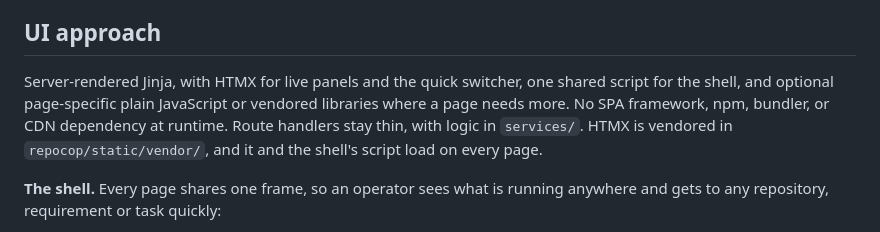
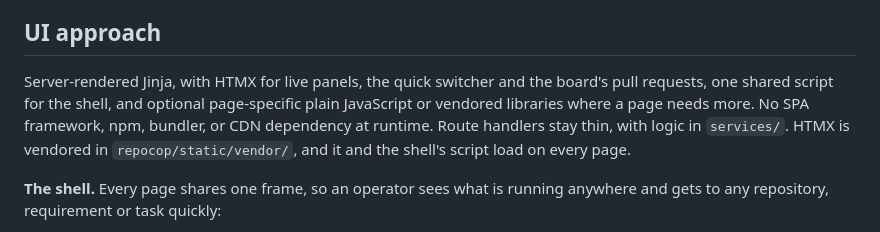
Before and after one commit to eliveikis/repocop, a Markdown page: specs/architecture.md, the part around the change. Drawn GitHub-style.

Commit message:
Complete fleet-dashboard
Its design was folded into the specs as it was built: the fleet board
and Fetch all in specs/architecture.md, reading pull requests on a page
load in ADR-038, which supersedes that part of ADR-023, and the pushing
rule in .claude/rules/safety.md. What remained was the UI approach's
list of what htmx does, which now includes the board's pull requests.
The change moves to the archive.

```diff
--- a/specs/architecture.md
+++ b/specs/architecture.md
@@ -233,7 +233,7 @@ Sessions run through the Python Claude Agent SDK (`claude-agent-sdk`, `ClaudeSDK
 
 ## UI approach
 
-Server-rendered Jinja, with HTMX for live panels and the quick switcher, one shared script for the shell, and optional page-specific plain JavaScript or vendored libraries where a page needs more. No SPA framework, npm, bundler, or CDN dependency at runtime. Route handlers stay thin, with logic in `services/`. HTMX is vendored in `repocop/static/vendor/`, and it and the shell's script load on every page.
+Server-rendered Jinja, with HTMX for live panels, the quick switcher and the board's pull requests, one shared script for the shell, and optional page-specific plain JavaScript or vendored libraries where a page needs more. No SPA framework, npm, bundler, or CDN dependency at runtime. Route handlers stay thin, with logic in `services/`. HTMX is vendored in `repocop/static/vendor/`, and it and the shell's script load on every page.
 
 **The shell.** Every page shares one frame, so an operator sees what is running anywhere and gets to any repository, requirement or task quickly:
 
```
Also changed, not shown: 2 other files.
